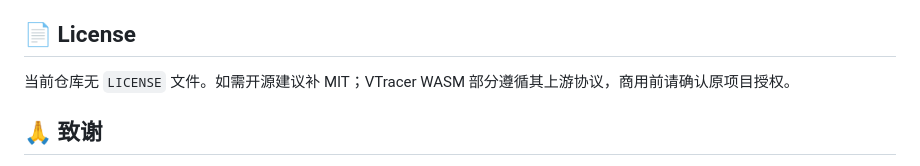
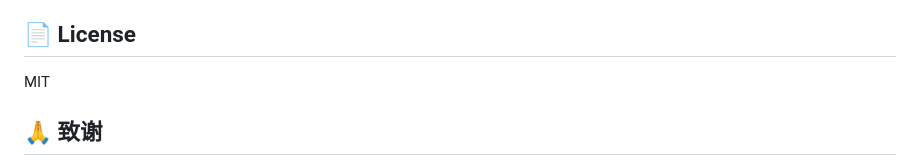
Before and after one commit to Lihvarya/VectorPulse, a Markdown page: README.md, the part around the change. Rendered like a GitHub page.

```diff
--- a/README.md
+++ b/README.md
@@ -277,7 +277,7 @@ CSS 引擎会重播，GSAP 引擎是 `timeScale` 即时变速不重播，这是
 
 ## 📄 License
 
-当前仓库无 `LICENSE` 文件。如需开源建议补 MIT；VTracer WASM 部分遵循其上游协议，商用前请确认原项目授权。
+ MIT
 
 ## 🙏 致谢
 
```
